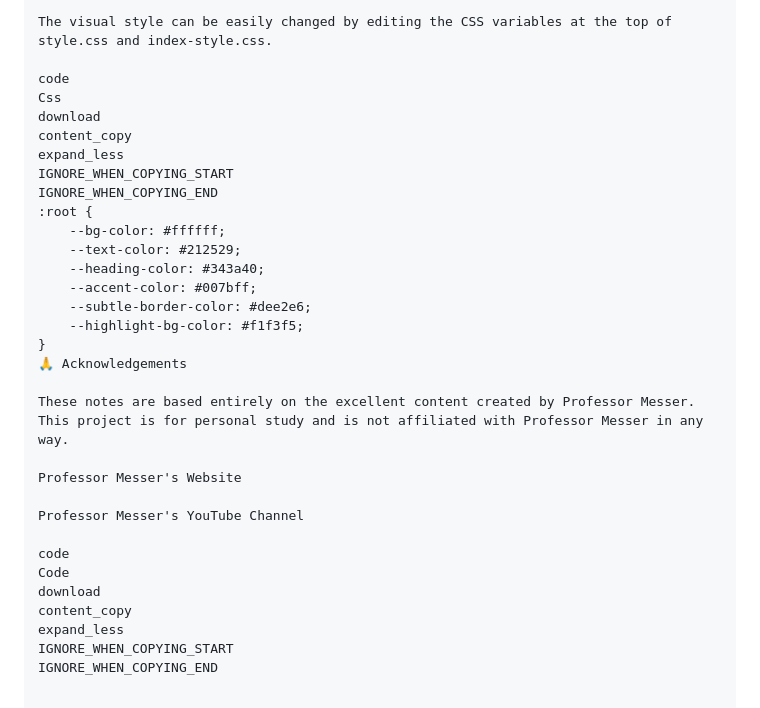
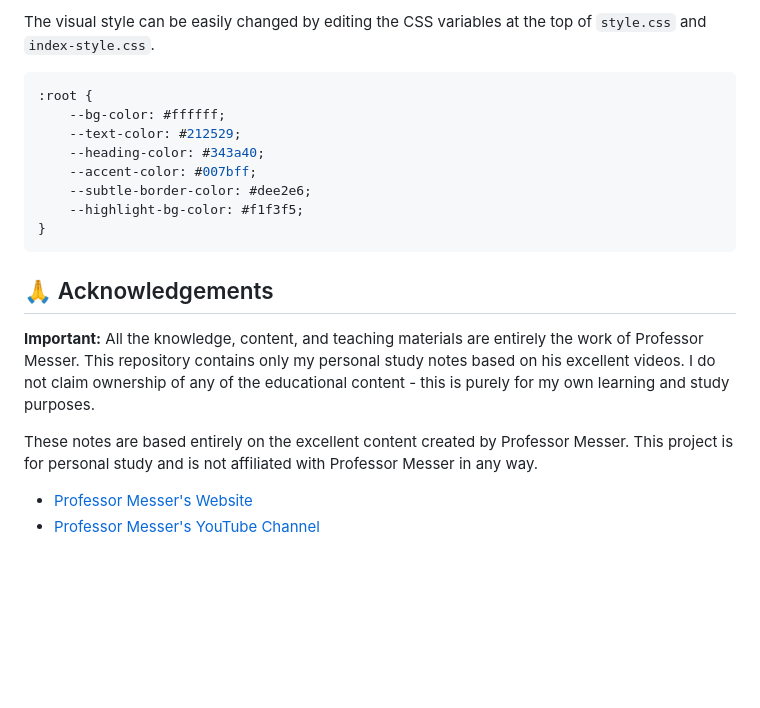
Before and after one commit to Shehan-Fdo/CompTIA-A-220-1201-Notes, a Markdown page: README.md, the part around the change printed below. GitHub-like rendering; blank space fills up the shorter version.

````diff
--- a/README.md
+++ b/README.md
@@ -76,13 +73,7 @@ That's it! Your new notes are now integrated into the site.
 
-The visual style can be easily changed by editing the CSS variables at the top of style.css and index-style.css.
+The visual style can be easily changed by editing the CSS variables at the top of `style.css` and `index-style.css`.
 
-code
-Css
-download
-content_copy
-expand_less
-IGNORE_WHEN_COPYING_START
-IGNORE_WHEN_COPYING_END
+```css
 :root {
     --bg-color: #ffffff;
     --text-color: #212529;
@@ -91,18 +82,13 @@ IGNORE_WHEN_COPYING_END
     --subtle-border-color: #dee2e6;
     --highlight-bg-color: #f1f3f5;
 }
-🙏 Acknowledgements
+```
+
+## 🙏 Acknowledgements
+
+**Important:** All the knowledge, content, and teaching materials are entirely the work of Professor Messer. This repository contains only my personal study notes based on his excellent videos. I do not claim ownership of any of the educational content - this is purely for my own learning and study purposes.
 
 These notes are based entirely on the excellent content created by Professor Messer. This project is for personal study and is not affiliated with Professor Messer in any way.
 
-Professor Messer's Website
-
-Professor Messer's YouTube Channel
-
-code
-Code
-download
-content_copy
-expand_less
-IGNORE_WHEN_COPYING_START
-IGNORE_WHEN_COPYING_END
+* [Professor Messer's Website](https://www.professormesser.com/)
+* [Professor Messer's YouTube Channel](https://www.youtube.com/user/professormesser)
````
Also changed, not shown: other parts of README.md (+31 -34 lines).
